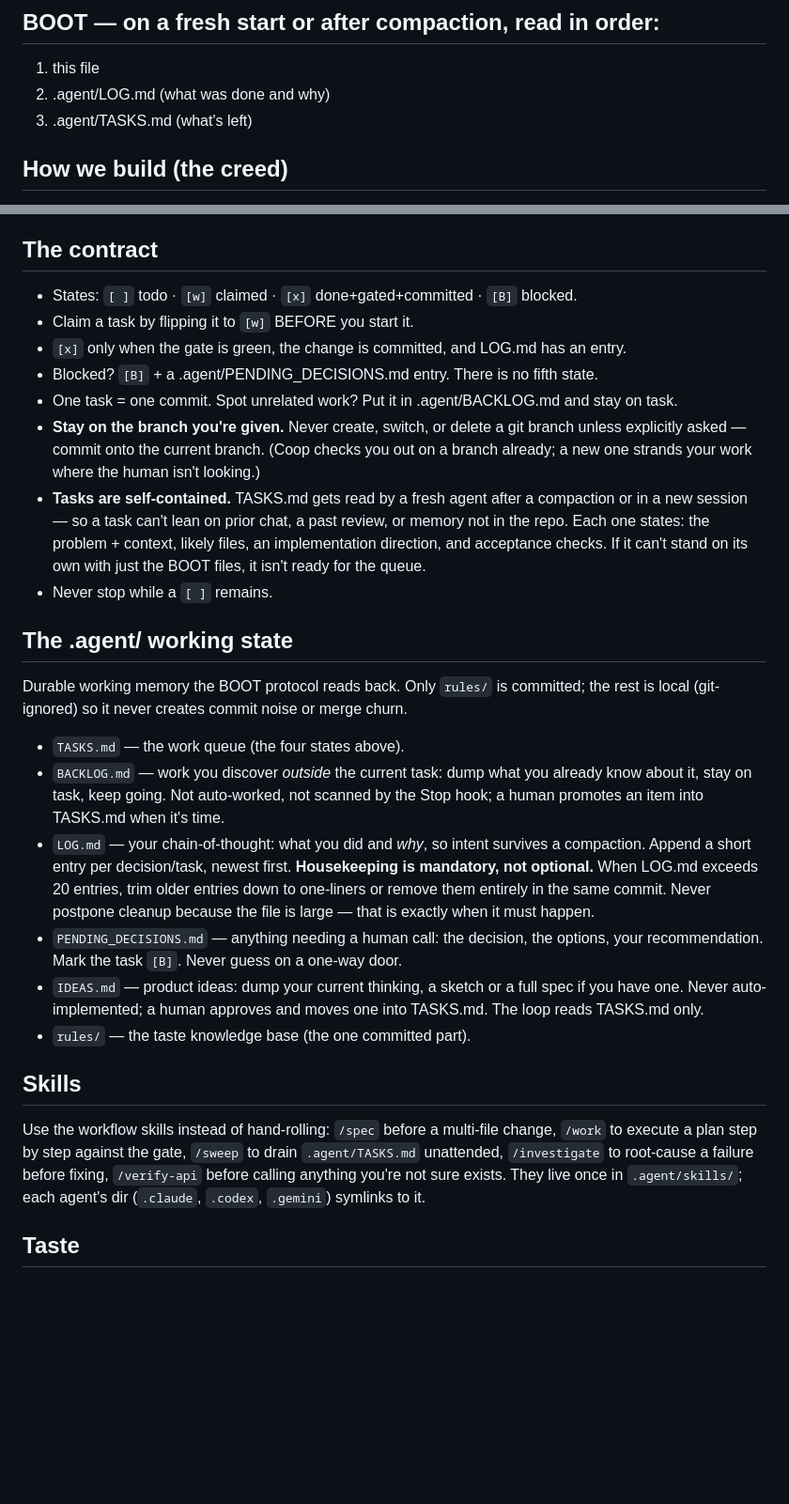
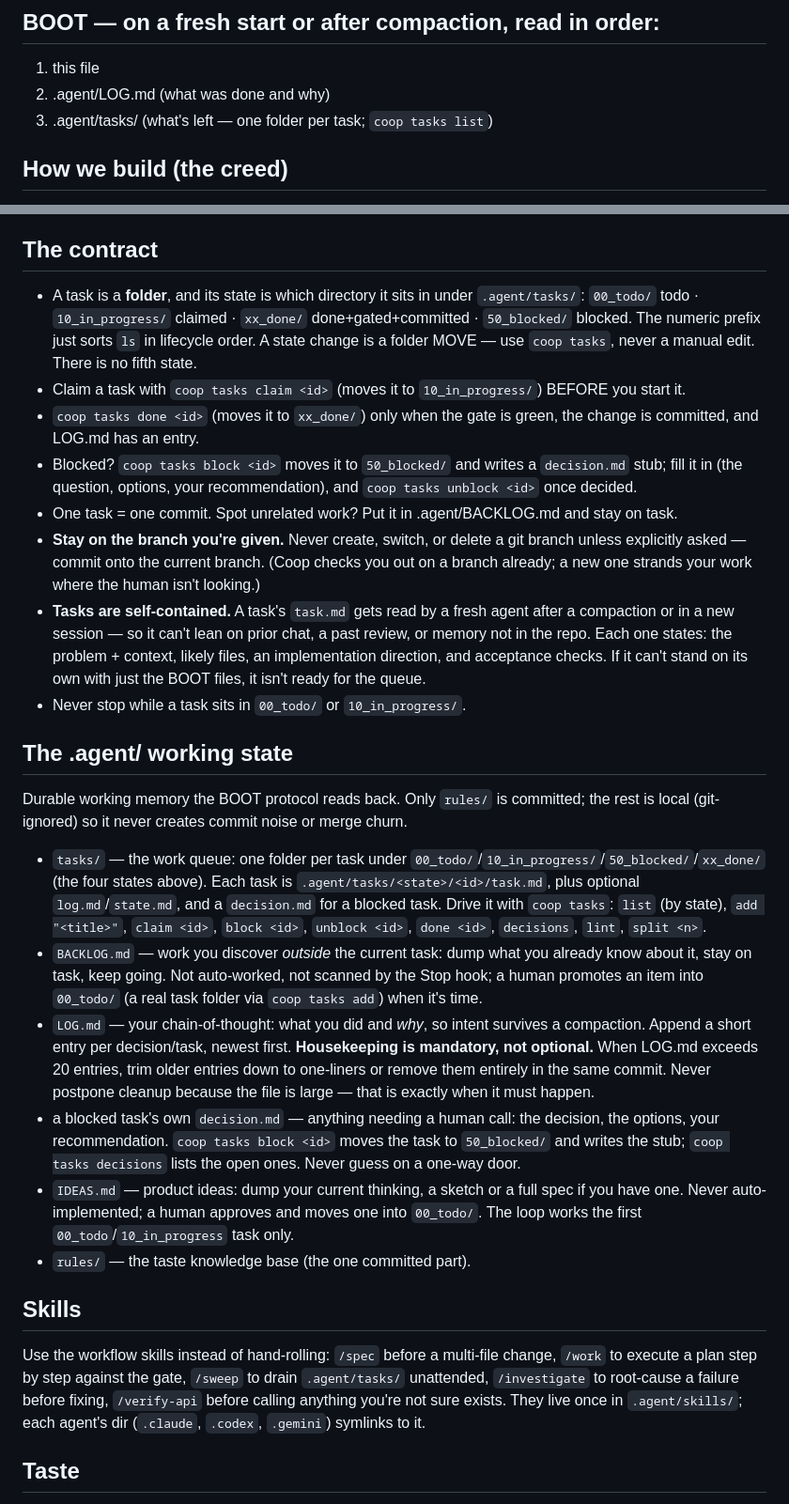
Before and after one commit to AndrewDryga/onlytty, a Markdown page: AGENTS.md, 2 parts joined by grey strips. Shown at 94% size. Rendered like a GitHub page; blank space fills up the shorter version.

Commit message:
Convert skills to adopt coop v3

```diff
--- a/AGENTS.md
+++ b/AGENTS.md
@@ -4,7 +4,7 @@
 ## BOOT — on a fresh start or after compaction, read in order:
 1. this file
 2. .agent/LOG.md      (what was done and why)
-3. .agent/TASKS.md    (what's left)
+3. .agent/tasks/      (what's left — one folder per task; `coop tasks list`)
 
 ## How we build (the creed)
 - **Boring first.** Reach for the dull, proven shape; clever earns its place only when boring can't do the job — and you can say *why* in one sentence.
@@ -20,39 +20,44 @@ CI runs both on every PR as the jobs `runner (go)` / `web (node)` / `portal (eli
 / `e2e (…)`; those four are the required status checks on `main` (see README → CI).
 
 ## The contract
-- States: `[ ]` todo · `[w]` claimed · `[x]` done+gated+committed · `[B]` blocked.
-- Claim a task by flipping it to `[w]` BEFORE you start it.
-- `[x]` only when the gate is green, the change is committed, and LOG.md has an entry.
-- Blocked? `[B]` + a .agent/PENDING_DECISIONS.md entry. There is no fifth state.
+- A task is a **folder**, and its state is which directory it sits in under `.agent/tasks/`: `00_todo/` todo · `10_in_progress/` claimed · `xx_done/` done+gated+committed · `50_blocked/` blocked. The numeric prefix just sorts `ls` in lifecycle order. A state change is a folder MOVE — use `coop tasks`, never a manual edit. There is no fifth state.
+- Claim a task with `coop tasks claim <id>` (moves it to `10_in_progress/`) BEFORE you start it.
+- `coop tasks done <id>` (moves it to `xx_done/`) only when the gate is green, the change is committed, and LOG.md has an entry.
+- Blocked? `coop tasks block <id>` moves it to `50_blocked/` and writes a `decision.md` stub; fill it in (the question, options, your recommendation), and `coop tasks unblock <id>` once decided.
 - One task = one commit. Spot unrelated work? Put it in .agent/BACKLOG.md and stay on task.
 - **Stay on the branch you're given.** Never create, switch, or delete a git branch unless explicitly asked — commit onto the current branch. (Coop checks you out on a branch already; a new one strands your work where the human isn't looking.)
-- **Tasks are self-contained.** TASKS.md gets read by a fresh agent after a compaction or in a new session — so a task can't lean on prior chat, a past review, or memory not in the repo. Each one states: the problem + context, likely files, an implementation direction, and acceptance checks. If it can't stand on its own with just the BOOT files, it isn't ready for the queue.
-- Never stop while a `[ ]` remains.
+- **Tasks are self-contained.** A task's `task.md` gets read by a fresh agent after a compaction or in a new session — so it can't lean on prior chat, a past review, or memory not in the repo. Each one states: the problem + context, likely files, an implementation direction, and acceptance checks. If it can't stand on its own with just the BOOT files, it isn't ready for the queue.
+- Never stop while a task sits in `00_todo/` or `10_in_progress/`.
 
 ## The .agent/ working state
 Durable working memory the BOOT protocol reads back. Only `rules/` is committed;
 the rest is local (git-ignored) so it never creates commit noise or merge churn.
-- `TASKS.md` — the work queue (the four states above).
+- `tasks/` — the work queue: one folder per task under `00_todo/`/`10_in_progress/`/`50_blocked/`/`xx_done/`
+  (the four states above). Each task is `.agent/tasks/<state>/<id>/task.md`, plus optional
+  `log.md`/`state.md`, and a `decision.md` for a blocked task. Drive it with `coop tasks`:
+  `list` (by state), `add "<title>"`, `claim <id>`, `block <id>`, `unblock <id>`, `done <id>`,
+  `decisions`, `lint`, `split <n>`.
 - `BACKLOG.md` — work you discover *outside* the current task: dump what you already know about it, stay on
   task, keep going. Not auto-worked, not scanned by the Stop hook; a human
-  promotes an item into TASKS.md when it's time.
+  promotes an item into `00_todo/` (a real task folder via `coop tasks add`) when it's time.
 - `LOG.md` — your chain-of-thought: what you did and *why*, so intent survives a
   compaction. Append a short entry per decision/task, newest first.
   **Housekeeping is mandatory, not optional.** When LOG.md exceeds 20 entries,
   trim older entries down to one-liners or remove them entirely in the same
   commit. Never postpone cleanup because the file is large — that is exactly
   when it must happen.
-- `PENDING_DECISIONS.md` — anything needing a human call: the decision, the
-  options, your recommendation. Mark the task `[B]`. Never guess on a one-way door.
+- a blocked task's own `decision.md` — anything needing a human call: the decision, the
+  options, your recommendation. `coop tasks block <id>` moves the task to `50_blocked/` and writes
+  the stub; `coop tasks decisions` lists the open ones. Never guess on a one-way door.
 - `IDEAS.md` — product ideas: dump your current thinking, a sketch or a full spec if you
   have one. Never auto-implemented; a human
-  approves and moves one into TASKS.md. The loop reads TASKS.md only.
+  approves and moves one into `00_todo/`. The loop works the first `00_todo`/`10_in_progress` task only.
 - `rules/` — the taste knowledge base (the one committed part).
 
 ## Skills
 Use the workflow skills instead of hand-rolling: `/spec` before a multi-file
 change, `/work` to execute a plan step by step against the gate, `/sweep` to
-drain `.agent/TASKS.md` unattended, `/investigate` to root-cause a failure before
+drain `.agent/tasks/` unattended, `/investigate` to root-cause a failure before
 fixing, `/verify-api` before calling anything you're not sure exists. They live once in
 `.agent/skills/`; each agent's dir (`.claude`, `.codex`, `.gemini`) symlinks to it.
 
```
Also changed, not shown: 2 other files.
